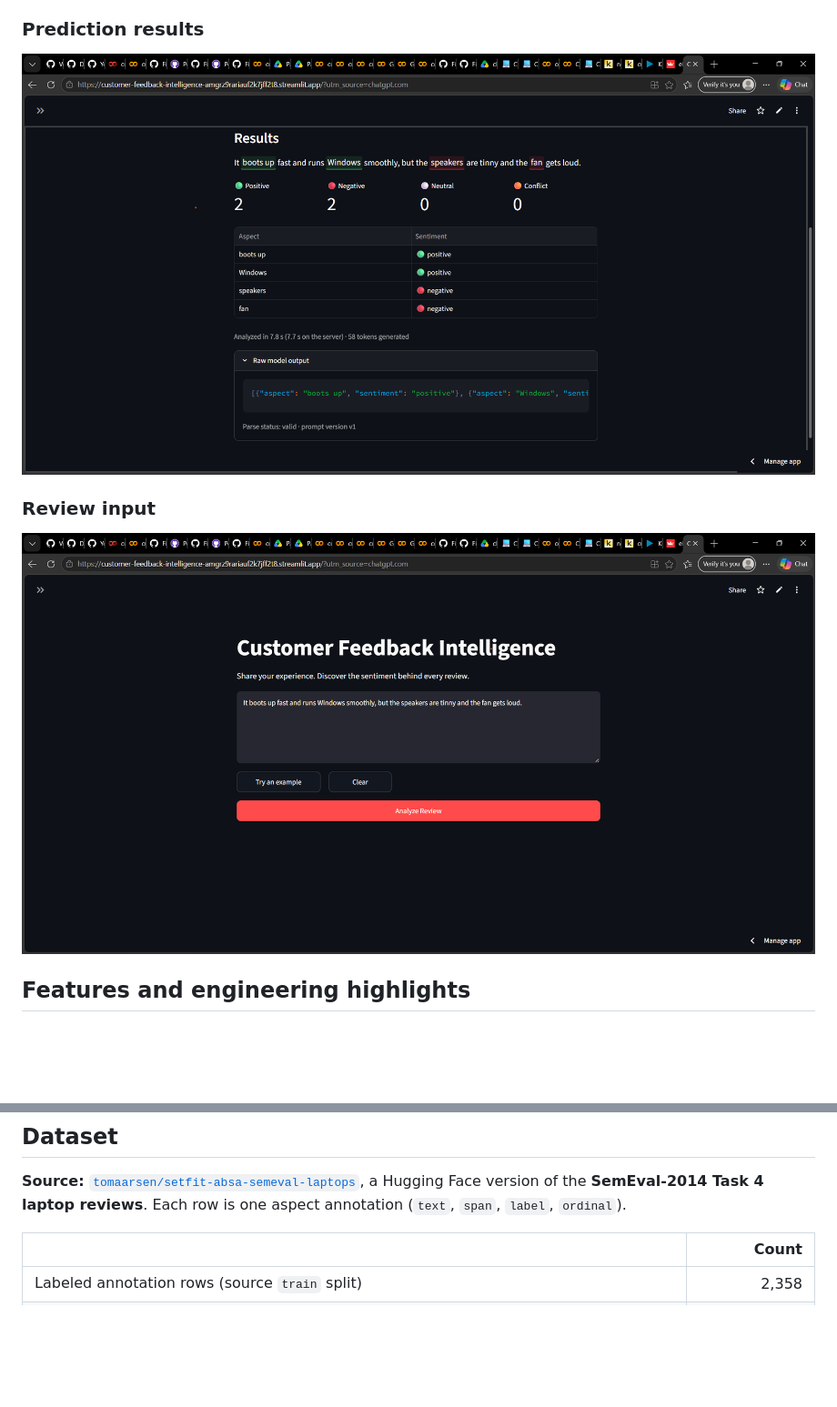
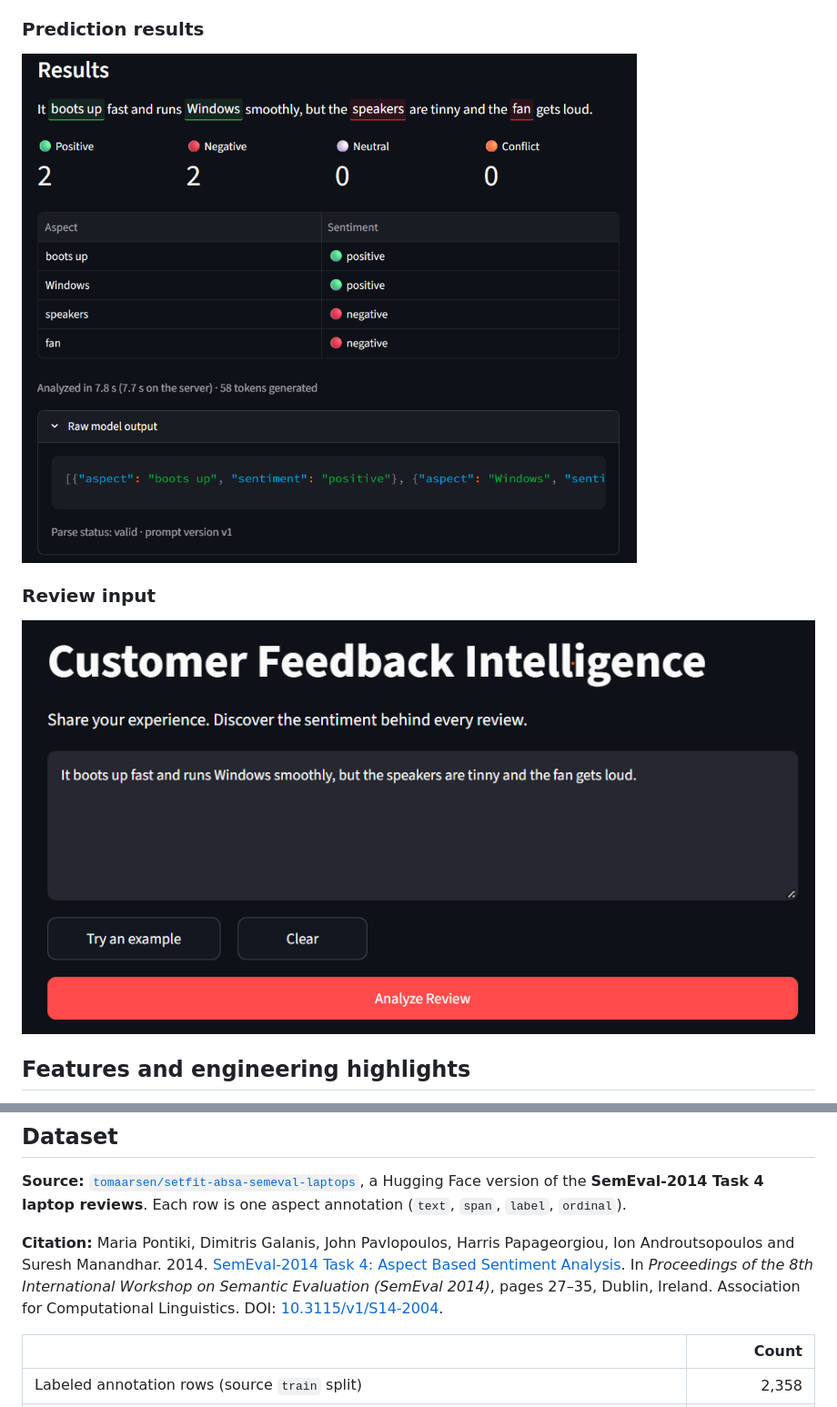
Before and after one commit to eliechahoud7/customer-feedback-intelligence, a Markdown page: README.md, 2 parts joined by grey strips. Shown at 91% size. Drawn GitHub-style; pictures changed too: docs/images/prediction-results-cropped.png (added), docs/images/review-input-cropped.png (added); blank space fills up the shorter version.

Commit message:
Use cropped screenshots and cite SemEval-2014 Task 4
Co-Authored-By: Claude Opus 5.5 <noreply@anthropic.com>

```diff
--- a/README.md
+++ b/README.md
@@ -54,11 +54,11 @@ It is **not a continuously available demo**. The model runs on a free GPU notebo
 
 ### Prediction results
 
-![Customer feedback aspect-based sentiment analysis results](docs/images/prediction-results.png)
+![Results for a laptop review: four aspects highlighted in the text, sentiment counts, per-aspect table and the raw model output](docs/images/prediction-results-cropped.png)
 
 ### Review input
 
-![Customer Feedback Intelligence dashboard](docs/images/dashboard.png)
+![Review input screen of the Customer Feedback Intelligence app](docs/images/review-input-cropped.png)
 
 ## Features and engineering highlights
 
@@ -117,6 +117,8 @@ Training, the baseline, evaluation, the API and the app all import the **same pr
 ## Dataset
 
 **Source:** [`tomaarsen/setfit-absa-semeval-laptops`](https://huggingface.co/datasets/tomaarsen/setfit-absa-semeval-laptops), a Hugging Face version of the **SemEval-2014 Task 4 laptop reviews**. Each row is one aspect annotation (`text`, `span`, `label`, `ordinal`).
+
+**Citation:** Maria Pontiki, Dimitris Galanis, John Pavlopoulos, Harris Papageorgiou, Ion Androutsopoulos and Suresh Manandhar. 2014. [SemEval-2014 Task 4: Aspect Based Sentiment Analysis](https://aclanthology.org/S14-2004/). In *Proceedings of the 8th International Workshop on Semantic Evaluation (SemEval 2014)*, pages 27–35, Dublin, Ireland. Association for Computational Linguistics. DOI: [10.3115/v1/S14-2004](https://doi.org/10.3115/v1/S14-2004).
 
 | | Count |
 |---|---:|
```
